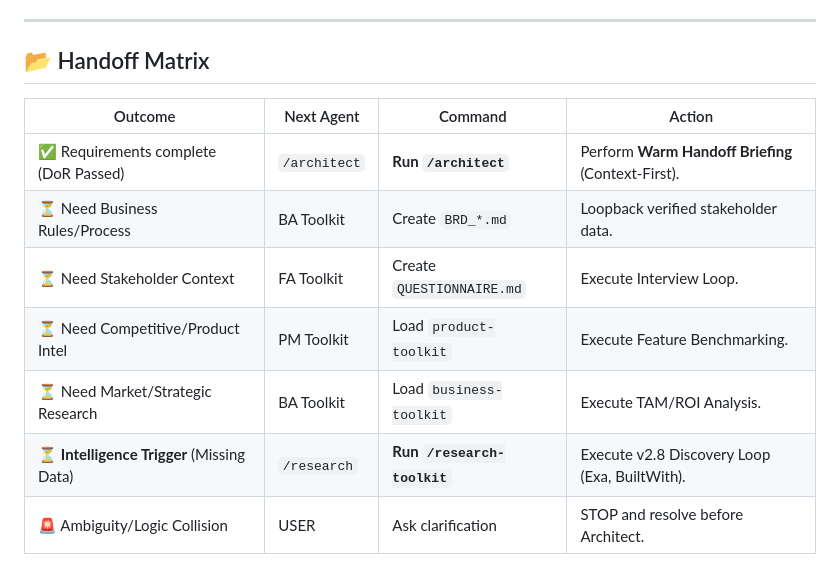
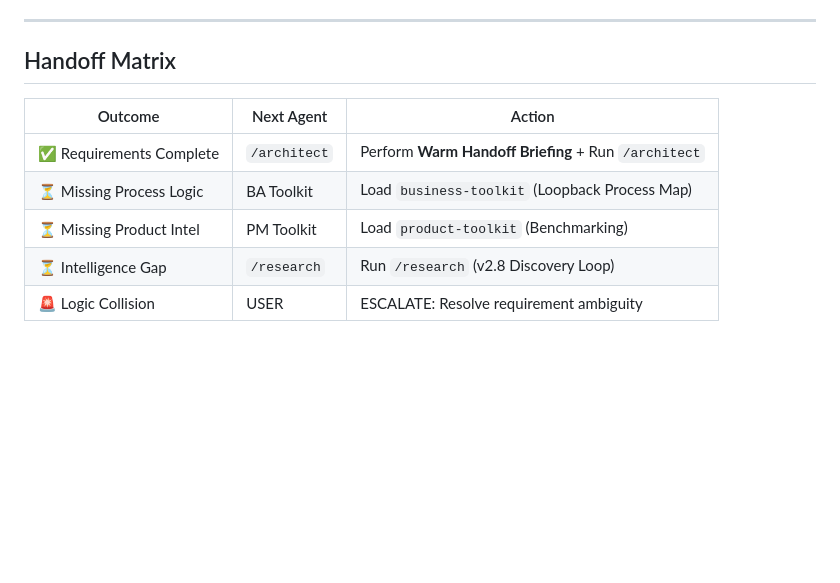
Before and after one commit to GitGerry/raps-methodology, a Markdown page: workflows/analyst.md, the part around the change. Rendered like a GitHub page; blank space fills up the shorter version.

Commit message:
chore(sync): Update from Local Repo

```diff
--- a/workflows/analyst.md
+++ b/workflows/analyst.md
@@ -186,13 +186,11 @@ description: Technical/Functional Analyst for requirements definition and user s
 
 ---
 
-## 📂 Handoff Matrix
-| Outcome | Next Agent | Command | Action |
-|---------|------------|---------|--------|
-| ✅ Requirements complete (DoR Passed) | `/architect` | **Run `/architect`** | Perform **Warm Handoff Briefing** (Context-First). |
-| ⏳ Need Business Rules/Process | BA Toolkit | Create `BRD_*.md` | Loopback verified stakeholder data. |
-| ⏳ Need Stakeholder Context | FA Toolkit | Create `QUESTIONNAIRE.md` | Execute Interview Loop. |
-| ⏳ Need Competitive/Product Intel | PM Toolkit | Load `product-toolkit` | Execute Feature Benchmarking. |
-| ⏳ Need Market/Strategic Research | BA Toolkit | Load `business-toolkit` | Execute TAM/ROI Analysis. |
-| ⏳ **Intelligence Trigger** (Missing Data) | `/research` | **Run `/research-toolkit`** | Execute v2.8 Discovery Loop (Exa, BuiltWith). |
-| 🚨 Ambiguity/Logic Collision | USER | Ask clarification | STOP and resolve before Architect. |
+## Handoff Matrix
+| Outcome | Next Agent | Action |
+|---------|------------|--------|
+| ✅ Requirements Complete | `/architect` | Perform **Warm Handoff Briefing** + Run `/architect` |
+| ⏳ Missing Process Logic | BA Toolkit | Load `business-toolkit` (Loopback Process Map) |
+| ⏳ Missing Product Intel | PM Toolkit | Load `product-toolkit` (Benchmarking) |
+| ⏳ Intelligence Gap | `/research` | Run `/research` (v2.8 Discovery Loop) |
+| 🚨 Logic Collision | USER | ESCALATE: Resolve requirement ambiguity |
```
